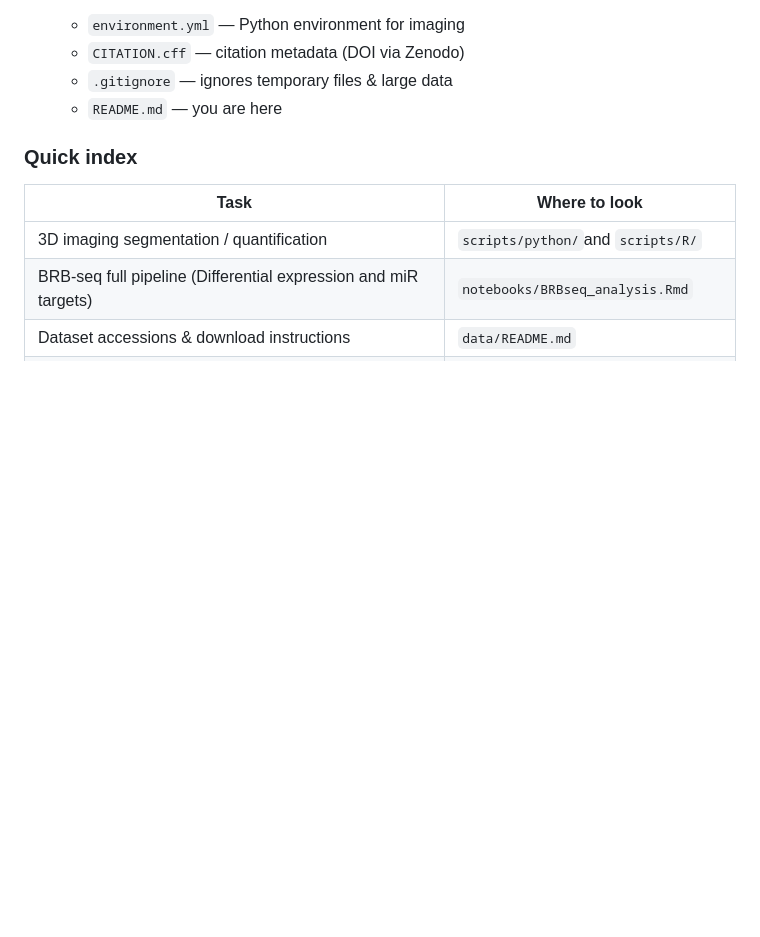
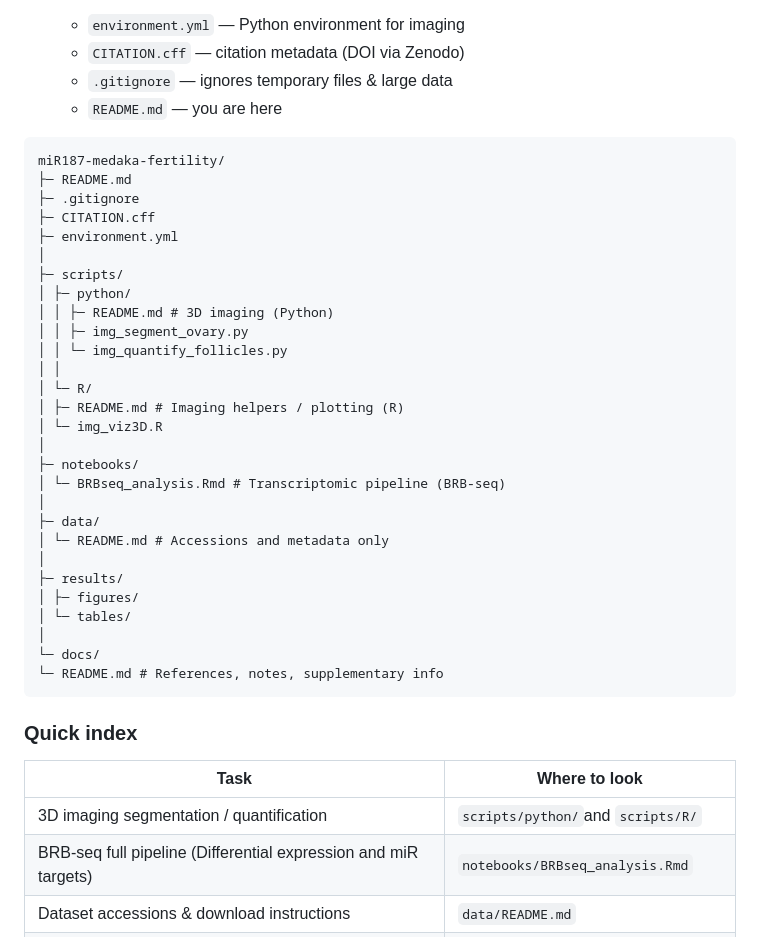
Before and after one commit to VThermes-LPGP/miR187_3D_image_and_BRB-seq_data_analysis, a Markdown page: README.md, the part around the change. GitHub-like rendering; blank space fills up the shorter version.

````diff
--- a/README.md
+++ b/README.md
@@ -32,6 +32,37 @@ This repository contains all code used in our study on the role of miR-187 in ad
   - `CITATION.cff` — citation metadata (DOI via Zenodo)
   - `.gitignore` — ignores temporary files & large data
   - `README.md` — you are here
+
+```
+miR187-medaka-fertility/
+├─ README.md
+├─ .gitignore
+├─ CITATION.cff
+├─ environment.yml
+│
+├─ scripts/
+│ ├─ python/
+│ │ ├─ README.md # 3D imaging (Python)
+│ │ ├─ img_segment_ovary.py
+│ │ └─ img_quantify_follicles.py
+│ │
+│ └─ R/
+│ ├─ README.md # Imaging helpers / plotting (R)
+│ └─ img_viz3D.R
+│
+├─ notebooks/
+│ └─ BRBseq_analysis.Rmd # Transcriptomic pipeline (BRB-seq)
+│
+├─ data/
+│ └─ README.md # Accessions and metadata only
+│
+├─ results/
+│ ├─ figures/
+│ └─ tables/
+│
+└─ docs/
+└─ README.md # References, notes, supplementary info
+```
 
 ### Quick index
 
````
